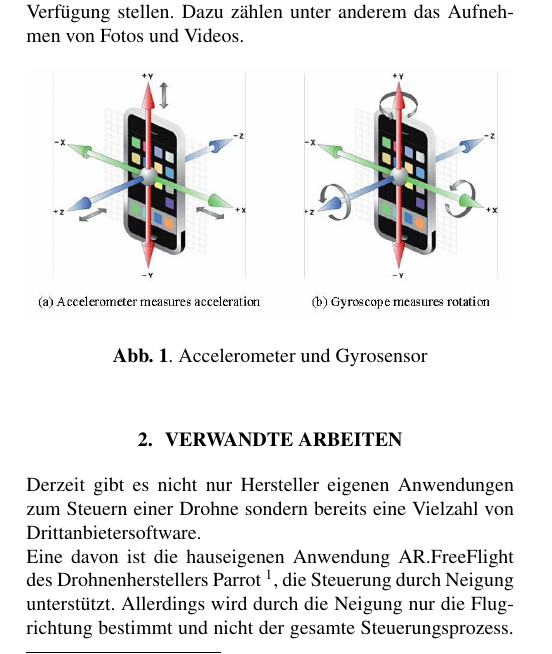
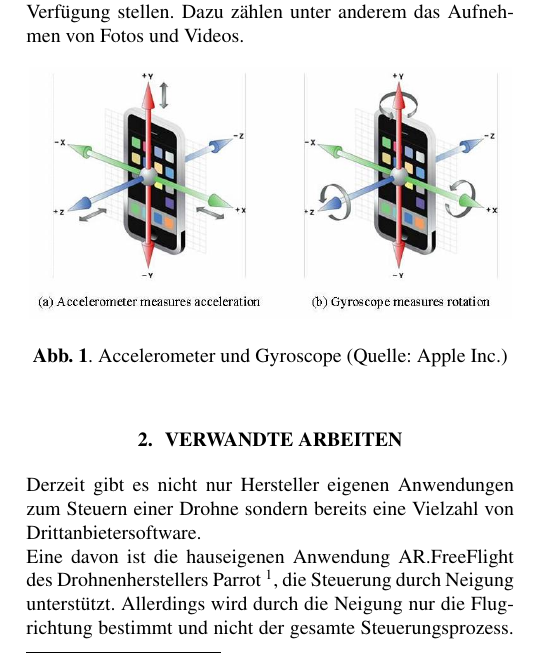
Before and after one commit to handball10/fmi-ss2016-2, a LaTeX paper (paper/Template.tex): part of one column of page 1 of 2, cut so that both start at the same text. Compiled offline with pdfLaTeX.

Commit message:
edit intro

```diff
--- a/paper/Template.tex
+++ b/paper/Template.tex
@@ -36,7 +36,7 @@ Um eine Solche Drohne zu Steuern gibt es verschiedene Möglichkeiten. Abhängig
   \centering
 \centerline{\includegraphics[width= 85mm]{gyro.jpg}}
 \end{minipage}
-\caption{Accelerometer und Gyrosensor}
+\caption{Accelerometer und Gyroscope (Quelle: Apple Inc.)}
 \label{fig:gyro}
 \end{figure}
 
```
Also changed, not shown: paper/Template.pdf, 3 other files.
